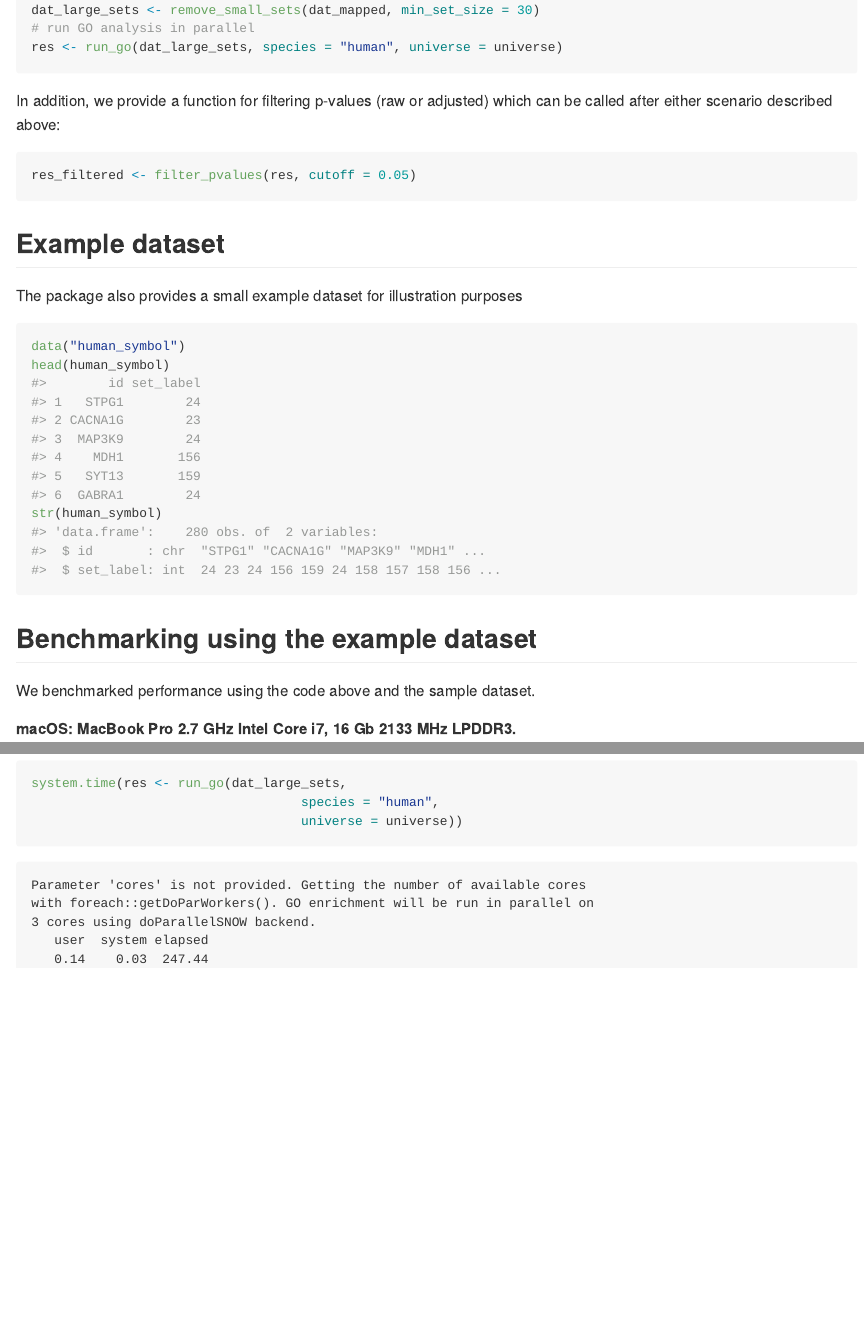
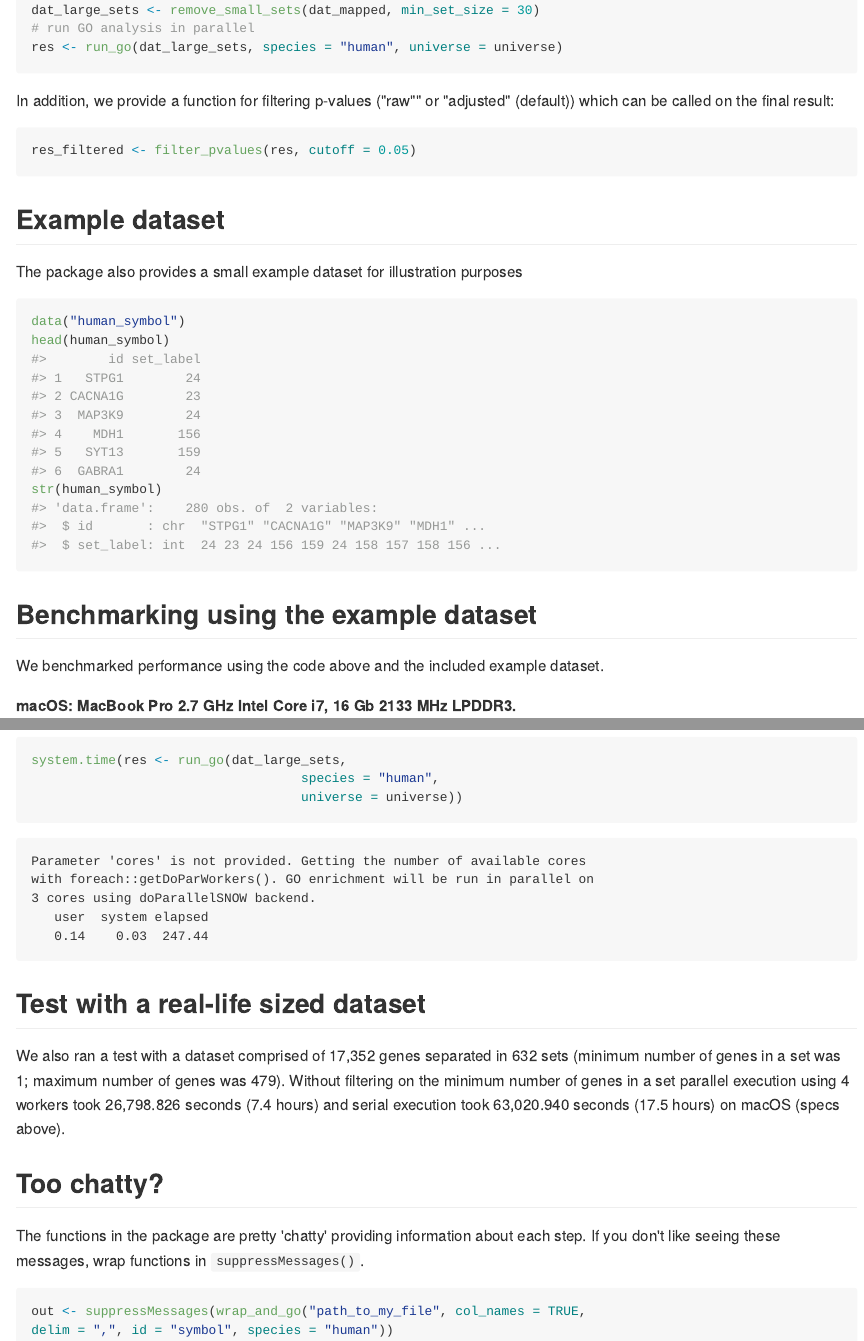
Before and after one commit to vitalinakomashko/parallelGO, an R Markdown document (README.Rmd): the page in a window 1100 px wide, from 1220 px down, and a second part further down, joined at a grey line. The pictures show the output file README.md that the author committed with the source, drawn offline in the style of GitHub.

Commit message:
added benchmarking section on a larger dataset; instructions on turning off messages; corrected typos

````diff
--- a/README.Rmd
+++ b/README.Rmd
@@ -81,8 +81,8 @@ dat_large_sets <- remove_small_sets(dat_mapped, min_set_size = 30)
 res <- run_go(dat_large_sets, species = "human", universe = universe)
 ```
 
-In addition, we provide a function for filtering p-values (raw or adjusted)
-which can be called after either scenario described above:
+In addition, we provide a function for filtering p-values ("raw"" or "adjusted"
+(default)) which can be called on the final result:
 
 ```r
 res_filtered <- filter_pvalues(res, cutoff = 0.05)
@@ -102,7 +102,7 @@ str(human_symbol)
 
 ## Benchmarking using the example dataset
 
-We benchmarked performance using the code above and the sample dataset.
+We benchmarked performance using the code above and the included example dataset.
 
 __macOS: MacBook Pro 2.7 GHz Intel Core i7, 16 Gb 2133 MHz LPDDR3.__
 
@@ -170,3 +170,22 @@ with foreach::getDoParWorkers(). GO enrichment will be run in parallel on
    user  system elapsed
    0.14    0.03  247.44
 ```
+
+## Test with a real-life sized dataset
+
+We also ran a test with a dataset comprised of 17,352 genes separated in 632
+sets (minimum number of genes in a set was 1; maximum number of genes was 479).
+Without filtering on the minimum number of genes in a set parallel execution
+using 4 workers took 26,798.826 seconds (7.4 hours) and serial execution
+took 63,020.940 seconds (17.5 hours) on macOS (specs above).
+
+## Too chatty?
+
+The functions in the package are pretty 'chatty' providing information about
+each step. If you don't like seeing these messages, wrap functions in
+`suppressMessages()`.
+
+``` r
+out <- suppressMessages(wrap_and_go("path_to_my_file", col_names = TRUE,
+delim = ",", id = "symbol", species = "human"))
+```
````
Also changed, not shown: README.md, README.Rmd (4 more changed lines).
